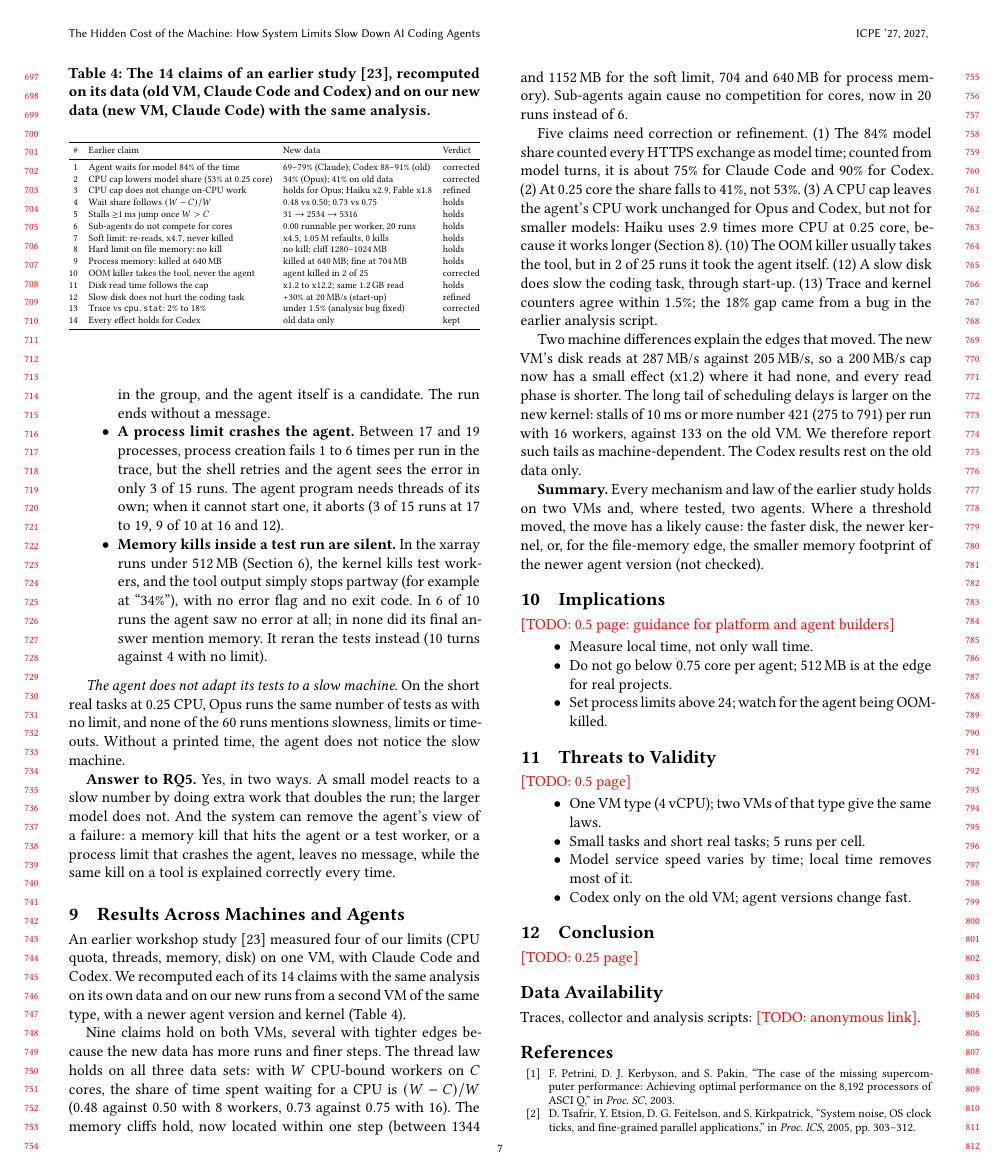
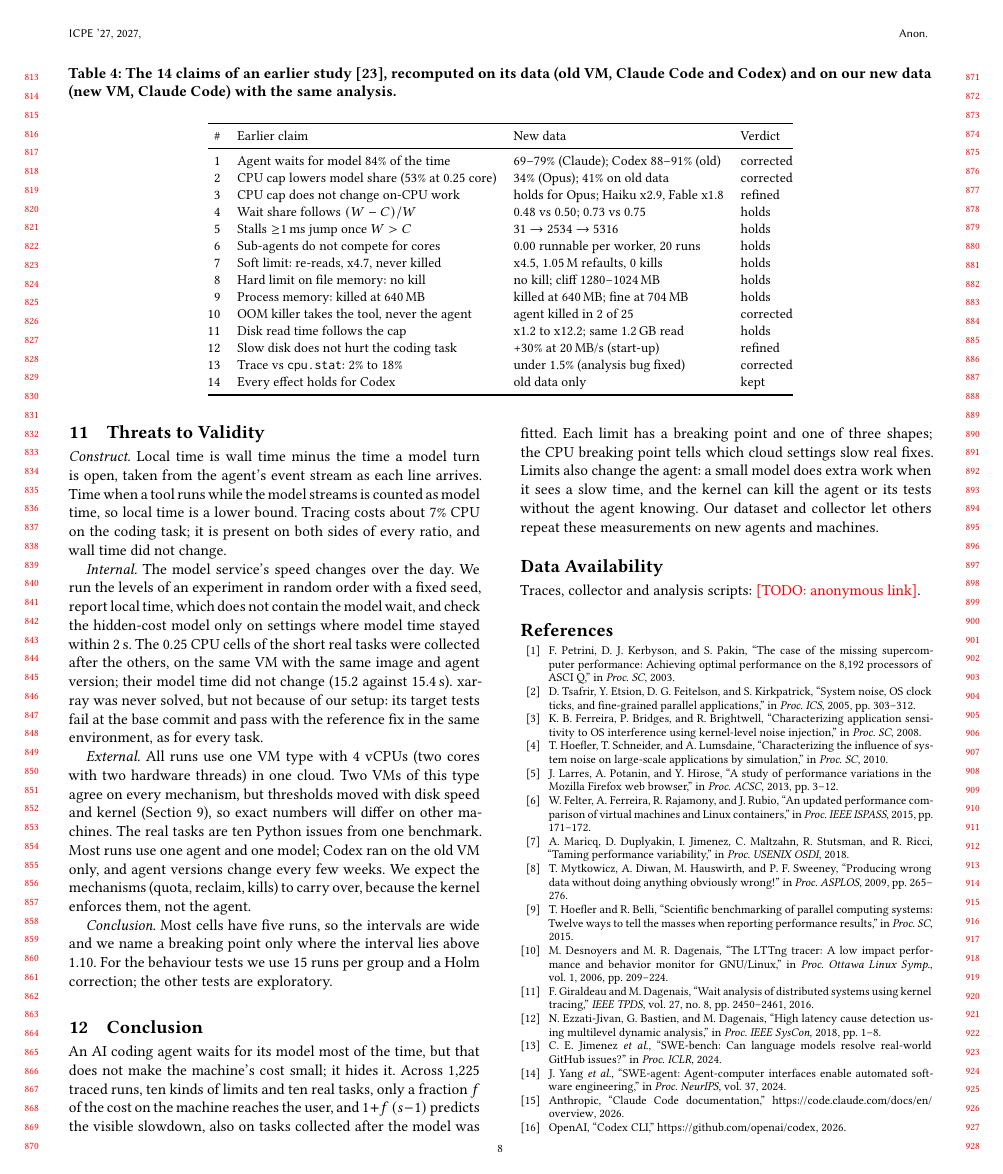
Before and after one commit to 17YuvrajSehgal/os-noise-for-agentic-ai, a LaTeX paper (paper-icpe/main.tex): page 7 of 8 before the commit and page 8 of 9 after it. Compiled offline with pdfLaTeX.

Commit message:
Write implications, threats, conclusion; full-width tables
Co-Authored-By: Claude Opus 5.5 <noreply@anthropic.com>

```diff
--- a/paper-icpe/main.tex
+++ b/paper-icpe/main.tex
@@ -768,9 +768,3 @@ file-memory edge, the smaller memory footprint of the newer agent version
 
 % ---------------------------------------------------------------------------
 \section{Implications}\label{sec:implications}
-\todo{0.5 page: guidance for platform and agent builders}
-\begin{itemize}
-\item Measure local time, not only wall time.
-\item Do not go below 0.75 core per agent; 512\,MB is at the edge for real projects.
-\item Set process limits above 24; watch for the agent being OOM-killed.
-\end{itemize}
@@ -777,17 +803,50 @@ file-memory edge, the smaller memory footprint of the newer agent version
 
 % ---------------------------------------------------------------------------
 \section{Threats to Validity}
-\todo{0.5 page}
-\begin{itemize}
-\item One VM type (4 vCPU); two VMs of that type give the same laws.
-\item Small tasks and short real tasks; 5 runs per cell.
-\item Model service speed varies by time; local time removes most of it.
-\item Codex only on the old VM; agent versions change fast.
-\end{itemize}
+
+\emph{Construct.} Local time is wall time minus the time a model turn is
+open, taken from the agent's event stream as each line arrives. Time when a
+tool runs while the model streams is counted as model time, so local time
+is a lower bound. Tracing costs about 7\% CPU on the coding task; it is
+present on both sides of every ratio, and wall time did not change.
+
+\emph{Internal.} The model service's speed changes over the day. We run
+the levels of an experiment in random order with a fixed seed, report
+local time, which does not contain the model wait, and check the
+hidden-cost model only on settings where model time stayed within 2\,s.
+The 0.25 CPU cells of the short real tasks were collected after the
+others, on the same VM with the same image and agent version; their model
+time did not change (15.2 against 15.4\,s). xarray was never solved, but
+not because of our setup: its target tests fail at the base commit and
+pass with the reference fix in the same environment, as for every task.
+
+\emph{External.} All runs use one VM type with 4 vCPUs (two cores with
+two hardware threads) in one cloud. Two VMs of this type agree on every
+mechanism, but thresholds moved with disk speed and kernel
+(Section~\ref{sec:cross}), so exact numbers will differ on other machines.
+The real tasks are ten Python issues from one benchmark. Most runs use one
+agent and one model; Codex ran on the old VM only, and agent versions
+change every few weeks. We expect the mechanisms (quota, reclaim, kills)
+to carry over, because the kernel enforces them, not the agent.
+
+\emph{Conclusion.} Most cells have five runs, so the intervals are wide
+and we name a breaking point only where the interval lies above 1.10. For the
+behaviour tests we use 15 runs per group and a Holm correction; the other
+tests are exploratory.
 
 % ---------------------------------------------------------------------------
 \section{Conclusion}
-\todo{0.25 page}
+
+An AI coding agent waits for its model most of the time, but that does not
+make the machine's cost small; it hides it. Across 1,225 traced runs, ten
+kinds of limits and ten real tasks, only a fraction $f$ of the cost on the
+machine reaches the user, and $1 + f\,(s-1)$ predicts the visible slowdown,
+also on tasks collected after the model was fitted. Each limit has a
+breaking point and one of three shapes; the CPU breaking point tells which
+cloud settings slow real fixes. Limits also change the agent: a small
+model does extra work when it sees a slow time, and the kernel can kill
+the agent or its tests without the agent knowing. Our dataset and
+collector let others repeat these measurements on new agents and machines.
 
 \section*{Data Availability}
 Traces, collector and analysis scripts: \todo{anonymous link}.
```
Also changed, not shown: phase2/rq3/RESULTS.md (+3 -2 lines), paper-icpe/main.tex (50 more changed lines).
